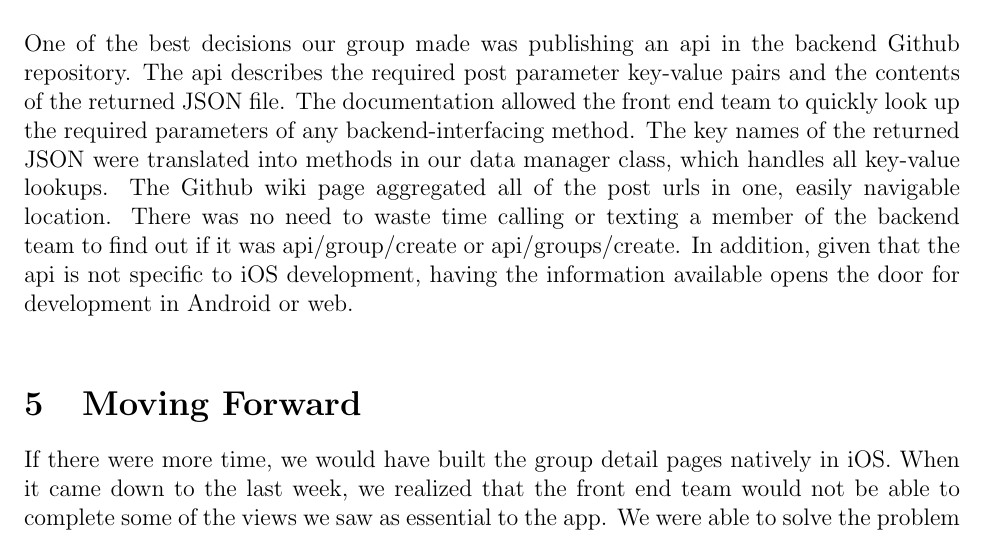
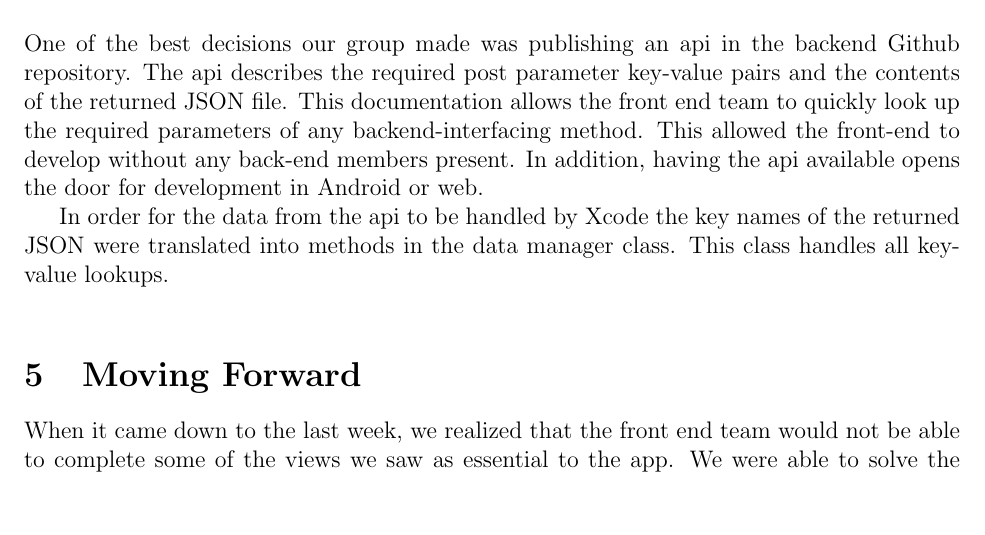
Before and after one commit to BDGL-Hacks/documentation-333, a LaTeX document (report.tex): part of page 3 of 5 before the commit and part of page 3 of 4 after it, cut so that both start at the same text, the shorter picture padded with empty space. Compiled offline with pdfLaTeX.

Commit message:
refactored public api

```diff
--- a/report.tex
+++ b/report.tex
@@ -82,13 +82,22 @@ Though using Swift came with its problems, the code reads nicely and we hope tha
 \bigskip
 
 \section{Public API}
-One of the best decisions our group made was publishing an api in the backend Github repository. The api describes the required post parameter key-value pairs and the contents of the returned JSON file. The documentation allowed the front end team to quickly look up the required parameters of any backend-interfacing method. The key names of the returned JSON were translated into methods in our data manager class, which handles all key-value lookups. The Github wiki page aggregated all of the post urls in one, easily navigable location. There was no need to waste time calling or texting a member of the backend team to find out if it was api/group/create or api/groups/create. In addition, given that the api is not specific to iOS development, having the information available opens the door for development in Android or web.
+One of the best decisions our group made was publishing an api in the backend Github repository.
+The api describes the required post parameter key-value pairs and the contents of the returned JSON file.
+This documentation allows the front end team to quickly look up the required parameters of any backend-interfacing method.
+This allowed the front-end to develop without any back-end members present.
+In addition, having the api available opens the door for development in Android or web.
+
+In order for the data from the api to be handled by Xcode the key names of the returned JSON were translated into methods in the data manager class. This class handles all key-value lookups.
 
 \bigskip
 
 \section{Moving Forward}
 
-If there were more time, we would have built the group detail pages natively in iOS. When it came down to the last week, we realized that the front end team would not be able to complete some of the views we saw as essential to the app. We were able to solve the problem by loading html, css, and javascript (written by the backend team) directly into some of the views. Though the html pages are fully functional, there is a marked difference in look and feel, as well as a short time delay to make the page request. Perhaps with an extra week, the front end team would have been able to render these views in iOS and keep a consistent feel across the app.
+When it came down to the last week, we realized that the front end team would not be able to complete some of the views we saw as essential to the app.
+We were able to solve the problem by loading html, css, and javascript (written by the backend team) directly into some of the views.
+Though the html pages are fully functional, there is a marked difference in look and feel, as well as a short time delay to make the page request.
+Perhaps with an extra week, the front end team would have been able to render these views in iOS and keep a consistent feel across the app.
 
 \bigskip
 
```
